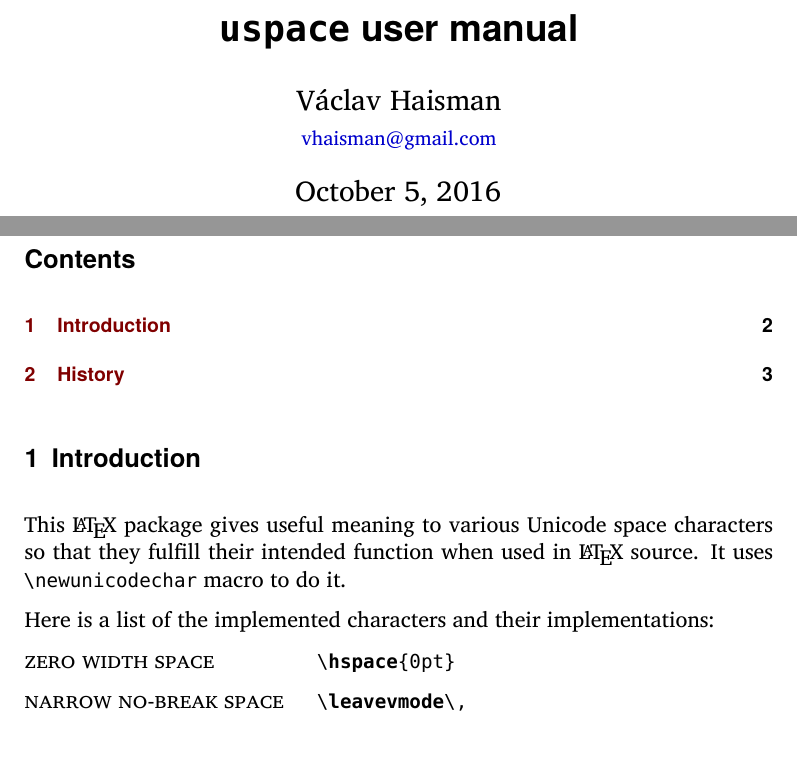
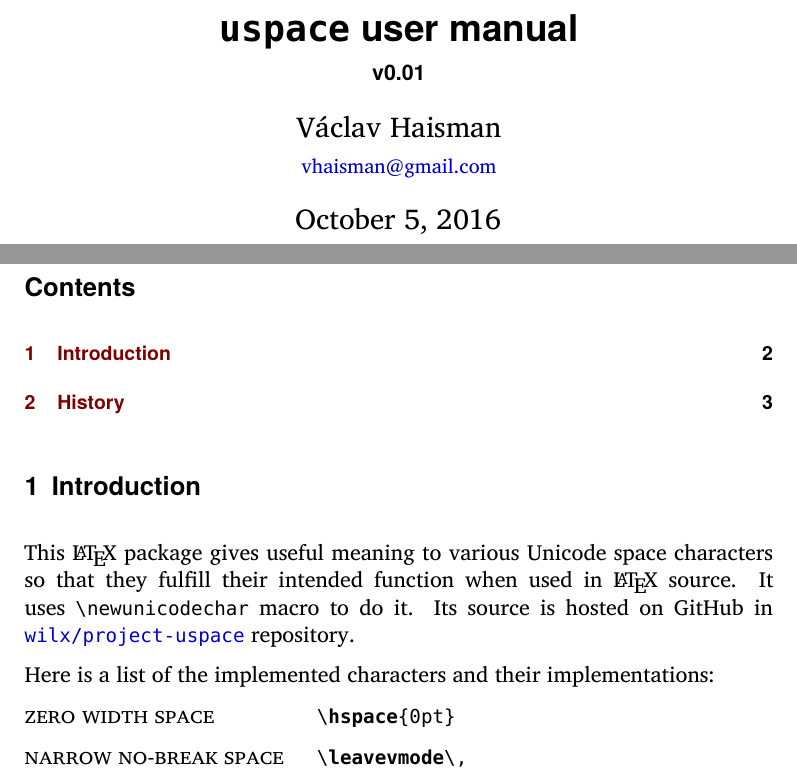
Before and after one commit to wilx/project-uspace, a LaTeX document (uspace.tex): two parts of pages 1 and 2 of 3, joined at a grey line, cut so that both start at the same text. Compiled offline with XeLaTeX.

Commit message:
Documnatation and CTAN packaging script.

```diff
--- a/uspace.tex
+++ b/uspace.tex
@@ -1,5 +1,8 @@
 \documentclass[paper=B5,DIV=calc,parskip=half]{scrartcl}
 \usepackage{ifluatex}
+\ifluatex
+\usepackage{luatex85}
+\fi
 
 \usepackage{fontspec}
 %\defaultfontfeatures{Ligatures={TeX,Common},Scale=MatchLowercase}
@@ -20,10 +23,15 @@
     \\{\small\href{mailto:vhaisman+uspace@gmail.com?subject=[uspace]}{vhaisman@gmail.com}}}{}}
 \date{\today}
 \title{\texttt{uspace} user manual}
+\subtitle{v0.01}
+
+\usepackage{xcolor}
+\usepackage{multicol}
+\usepackage{microtype}
+\usepackage{metalogo}
 
 \PassOptionsToPackage{unicode}{hyperref}
 \usepackage{bookmark}
-\usepackage{xcolor}
 \hypersetup{
   colorlinks,
   linkcolor={red!50!black},
@@ -31,10 +39,6 @@
   urlcolor={blue!80!black},
   breaklinks=true}
 \urlstyle{same}  % don't use monospace font for urls
-
-\usepackage{multicol}
-\usepackage{microtype}
-\usepackage{metalogo}
 
 \setlength{\emergencystretch}{3em}  % prevent overfull lines
 
@@ -72,10 +76,13 @@
 %
 This \LaTeX{} package gives useful meaning to various Unicode space
 characters so that they fulfill their intended function when used in \LaTeX{}
-source. It uses \lstinline|\newunicodechar| macro to do it.
+source. It uses \lstinline|\newunicodechar| macro to do it. Its source is
+hosted on GitHub in
+\texttt{\href{https://github.com/wilx/project-uspace}{wilx/project-uspace}}
+repository.
 
 Here is a list of the implemented characters
-  and their implementations:\nobreak%
+and their implementations:\nobreak%
 \begin{labeling}[\quad]{\nnbsp{}}
 \item[\zwsp] \lstinline|\hspace{0pt}|
 \item[\nnbsp] \lstinline|\leavevmode\,|
```
Also changed, not shown: uspace-test.pdf, uspace.pdf, uspace.tex (3 more changed lines), 1 other file.
